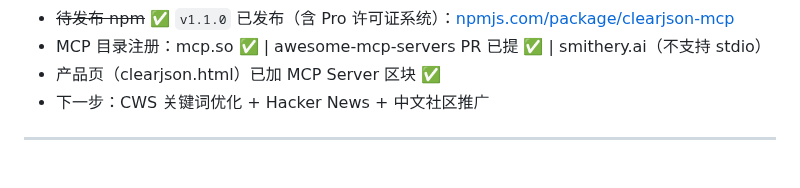
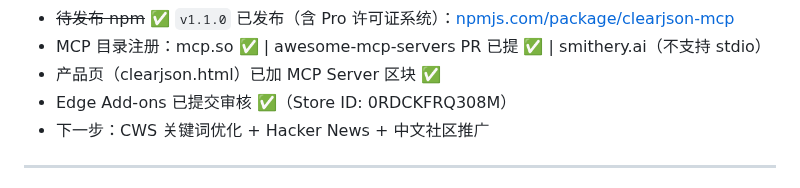
Before and after one commit to wayknow/clearjson, a Markdown page: STATUS.md, the part around the change. Drawn GitHub-style.

Commit message:
docs: update STATUS.md — Edge Add-ons submitted
Co-Authored-By: Claude <noreply@anthropic.com>

```diff
--- a/STATUS.md
+++ b/STATUS.md
@@ -265,6 +265,7 @@
 - ~~待发布 npm~~ ✅ `v1.1.0` 已发布（含 Pro 许可证系统）：[npmjs.com/package/clearjson-mcp](https://www.npmjs.com/package/clearjson-mcp)
 - MCP 目录注册：mcp.so ✅ | awesome-mcp-servers PR 已提 ✅ | smithery.ai（不支持 stdio）
 - 产品页（clearjson.html）已加 MCP Server 区块 ✅
+- Edge Add-ons 已提交审核 ✅（Store ID: 0RDCKFRQ308M）
 - 下一步：CWS 关键词优化 + Hacker News + 中文社区推广
 
 ---
```
